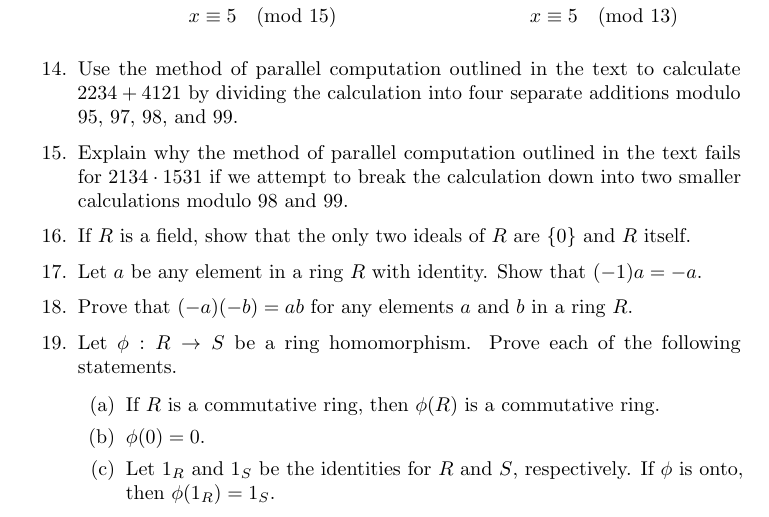
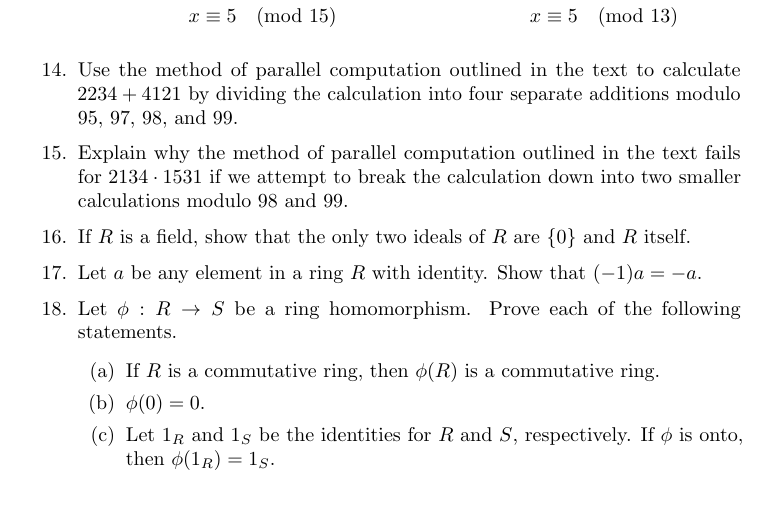
Before and after one commit to twjudson/aata, a LaTeX thesis (aata.tex, which reads rings.tex): part of page 272 of 400, cut so that both start at the same text. Compiled offline with pdfLaTeX; a missing font is replaced by an installed copy or a similar font.

Commit message:
Omitted Exercise 18 in rings.tex

```diff
--- a/rings.tex
+++ b/rings.tex
@@ -1563,8 +1563,9 @@ Let $a$ be any element in a ring $R$ with identity. Show that $(-1)a=
 -a$.
 
 
-\item
-Prove that $(-a)(-b) = ab$ for any elements $a$ and $b$ in a ring $R$.
+%\item
+%Prove that $(-a)(-b) = ab$ for any elements $a$ and $b$ in a ring $R$.
+%Omitted this exercise since it is proven in the text.  Suggested by A. Glesser.  TWJ 2/1/2012
 
 
 \item
```
